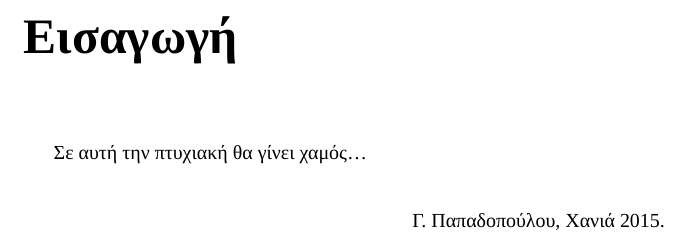
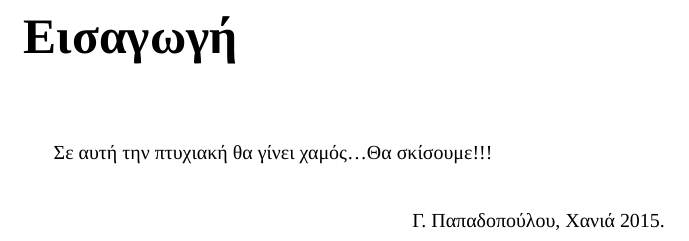
Before and after one commit to gwgwkpapadopoulou/Metaptixiaki, a LaTeX thesis (ptyxiakn.tex, which reads introduction.tex): part of page 5 of 21, cut so that both start at the same text. Compiled offline with XeLaTeX; a missing font is replaced by an installed copy or a similar font.

Commit message:
allaksa kati sthn eisagwgh

```diff
--- a/introduction.tex
+++ b/introduction.tex
@@ -4,6 +4,7 @@
 %%%%%%%%%%%%%%%%%%%%%%%%%%%%%%%%%%%%%%%%%%%%%%%%%%%%%%%%%%%%%
 
 Σε αυτή την πτυχιακή θα γίνει χαμός\ldots
+Θα σκίσουμε!!!
 
 
 
```
